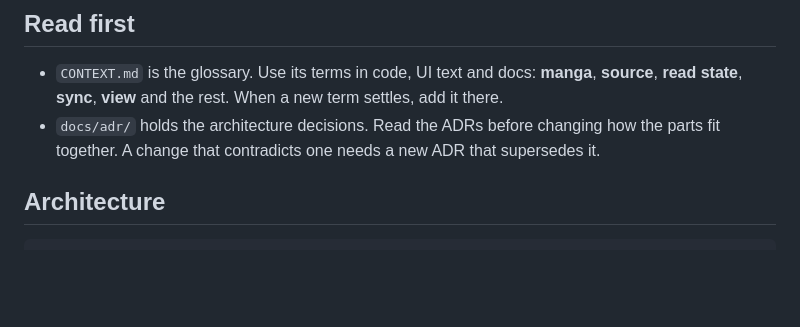
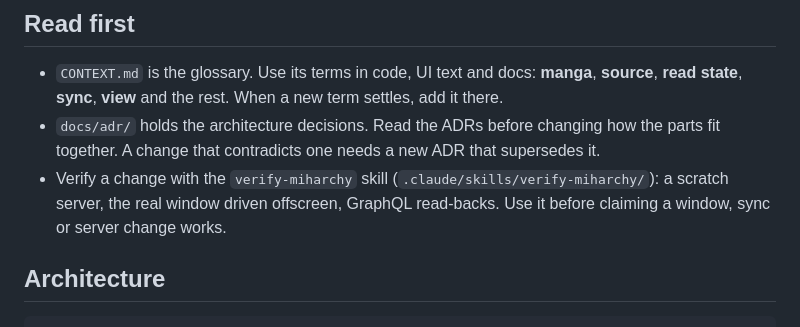
Before and after one commit to Aweiward/miharchy, a Markdown page: AGENTS.md, the part around the change. Rendered like a GitHub page; blank space fills up the shorter version.

Commit message:
docs: point AGENTS.md at the verify-miharchy skill

```diff
--- a/AGENTS.md
+++ b/AGENTS.md
@@ -6,6 +6,7 @@ A manga reader for Omarchy (Arch + Hyprland). It reads Mihon's extension ecosyst
 
 - `CONTEXT.md` is the glossary. Use its terms in code, UI text and docs: **manga**, **source**, **read state**, **sync**, **view** and the rest. When a new term settles, add it there.
 - `docs/adr/` holds the architecture decisions. Read the ADRs before changing how the parts fit together. A change that contradicts one needs a new ADR that supersedes it.
+- Verify a change with the `verify-miharchy` skill (`.claude/skills/verify-miharchy/`): a scratch server, the real window driven offscreen, GraphQL read-backs. Use it before claiming a window, sync or server change works.
 
 ## Architecture
 
```
